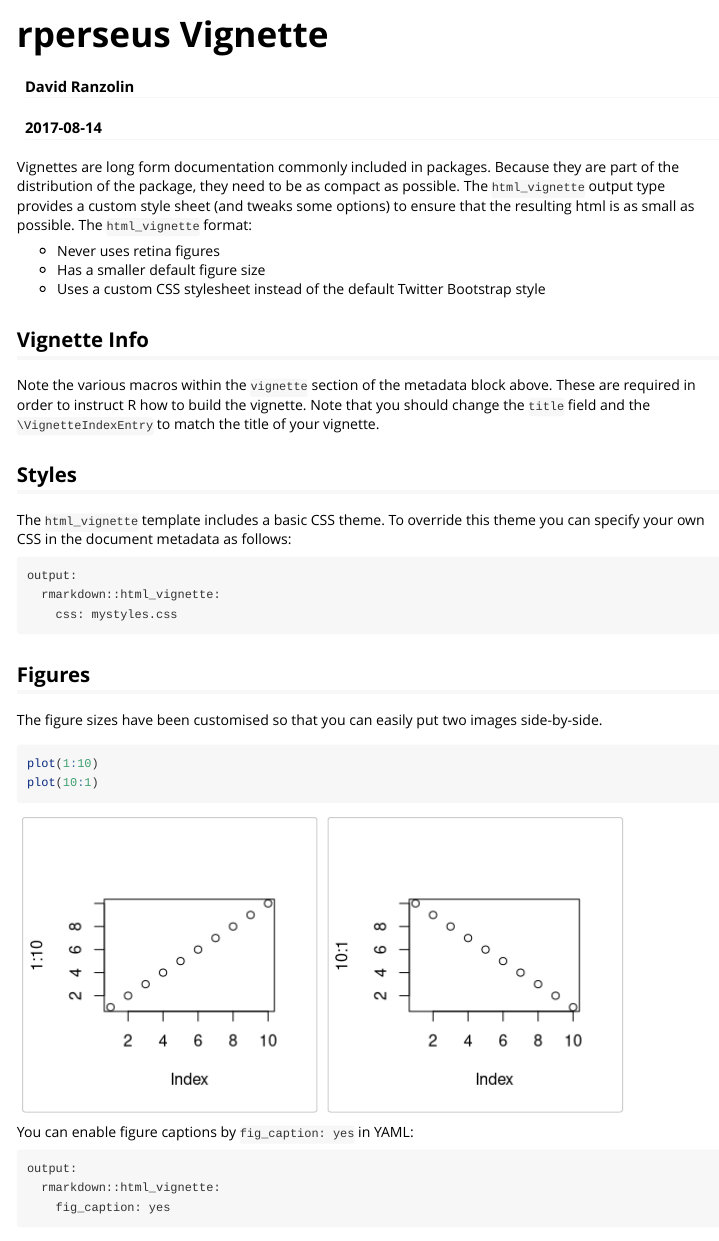
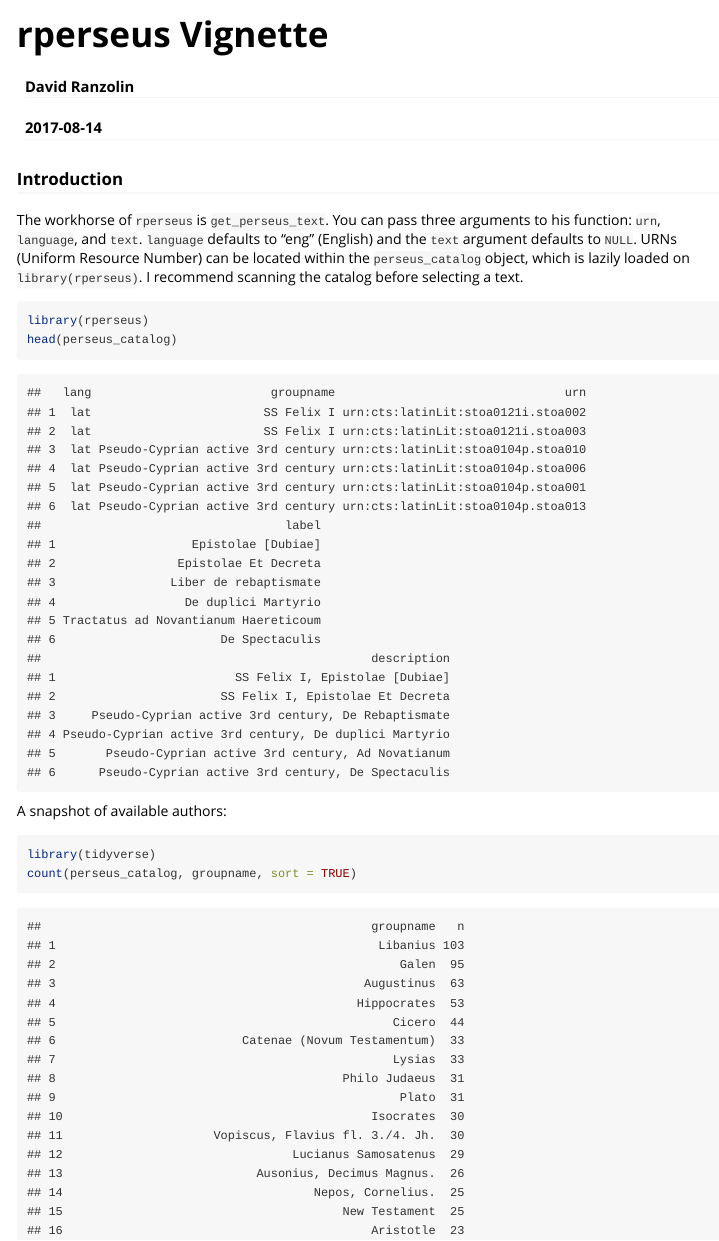
Before and after one commit to ropensci/rperseus, an R Markdown document (vignettes/rperseus-vignette.Rmd): the page in a window 1100 px wide, from its top. Rendered offline with R 4.5, knitr and Pandoc, with nearby package versions; some code elsewhere in the file could not run offline; common packages that the code uses without loading them are loaded.

Commit message:
updated vignette

````diff
--- a/vignettes/rperseus-vignette.Rmd
+++ b/vignettes/rperseus-vignette.Rmd
@@ -9,35 +9,17 @@ vignette: >
   %\VignetteEncoding{UTF-8}
 ---
 
-Vignettes are long form documentation commonly included in packages. Because they are part of the distribution of the package, they need to be as compact as possible. The `html_vignette` output type provides a custom style sheet (and tweaks some options) to ensure that the resulting html is as small as possible. The `html_vignette` format:
+### Introduction
 
-- Never uses retina figures
-- Has a smaller default figure size
-- Uses a custom CSS stylesheet instead of the default Twitter Bootstrap style
+The workhorse of `rperseus` is `get_perseus_text`. You can pass three arguments to his function: `urn`, `language`, and `text`. `language` defaults to "eng" (English) and the `text` argument defaults to `NULL`. URNs (Uniform Resource Number) can be located within the `perseus_catalog` object, which is lazily loaded on `library(rperseus)`. I recommend scanning the catalog before selecting a text.
 
-## Vignette Info
-
-Note the various macros within the `vignette` section of the metadata block above. These are required in order to instruct R how to build the vignette. Note that you should change the `title` field and the `\VignetteIndexEntry` to match the title of your vignette.
-
-## Styles
-
-The `html_vignette` template includes a basic CSS theme. To override this theme you can specify your own CSS in the document metadata as follows:
-
-    output:
-      rmarkdown::html_vignette:
-        css: mystyles.css
-
-## Figures
-
-The figure sizes have been customised so that you can easily put two images side-by-side.
-
-```{r, fig.show='hold'}
-plot(1:10)
-plot(10:1)
+```{r}
+library(rperseus)
+head(perseus_catalog)
 ```
 
-You can enable figure captions by `fig_caption: yes` in YAML:
+A snapshot of available authors:
 
-    output:
-      rmarkdown::html_vignette:
-        fig_caption: yes
+```{r warning=FALSE, message=FALSE}
+library(tidyverse)
+count(perseus_catalog, groupname, sort = TRUE)
````
Also changed, not shown: vignettes/rperseus-vignette.Rmd (45 more changed lines).
